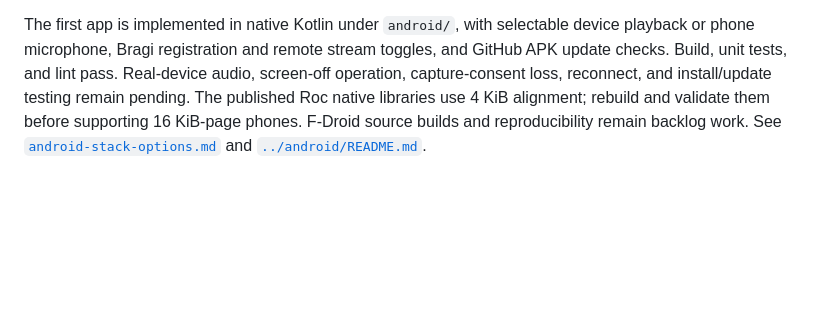
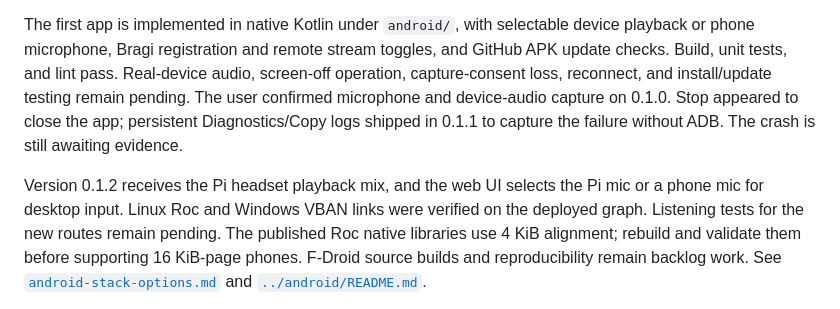
Before and after one commit to NickMarcha/bragi, a Markdown page: docs/backlog.md, the part around the change. GitHub-like rendering; blank space fills up the shorter version.

```diff
--- a/docs/backlog.md
+++ b/docs/backlog.md
@@ -106,7 +106,13 @@ The first app is implemented in native Kotlin under `android/`, with selectable
 device playback or phone microphone, Bragi registration and remote stream toggles,
 and GitHub APK update checks. Build, unit tests, and lint pass. Real-device audio,
 screen-off operation, capture-consent loss, reconnect, and install/update testing
-remain pending. The published Roc native libraries use 4 KiB alignment; rebuild
+remain pending. The user confirmed microphone and device-audio capture on 0.1.0.
+Stop appeared to close the app; persistent Diagnostics/Copy logs shipped in 0.1.1
+to capture the failure without ADB. The crash is still awaiting evidence.
+
+Version 0.1.2 receives the Pi headset playback mix, and the web UI selects the Pi
+mic or a phone mic for desktop input. Linux Roc and Windows VBAN links were
+verified on the deployed graph. Listening tests for the new routes remain pending. The published Roc native libraries use 4 KiB alignment; rebuild
 and validate them before supporting 16 KiB-page phones. F-Droid source builds and
 reproducibility remain backlog work. See
 [`android-stack-options.md`](android-stack-options.md) and
```
Also changed, not shown: docs/android-stack-options.md (+5 -1 lines), docs/audio-bridge.md (+17 -0 lines).
